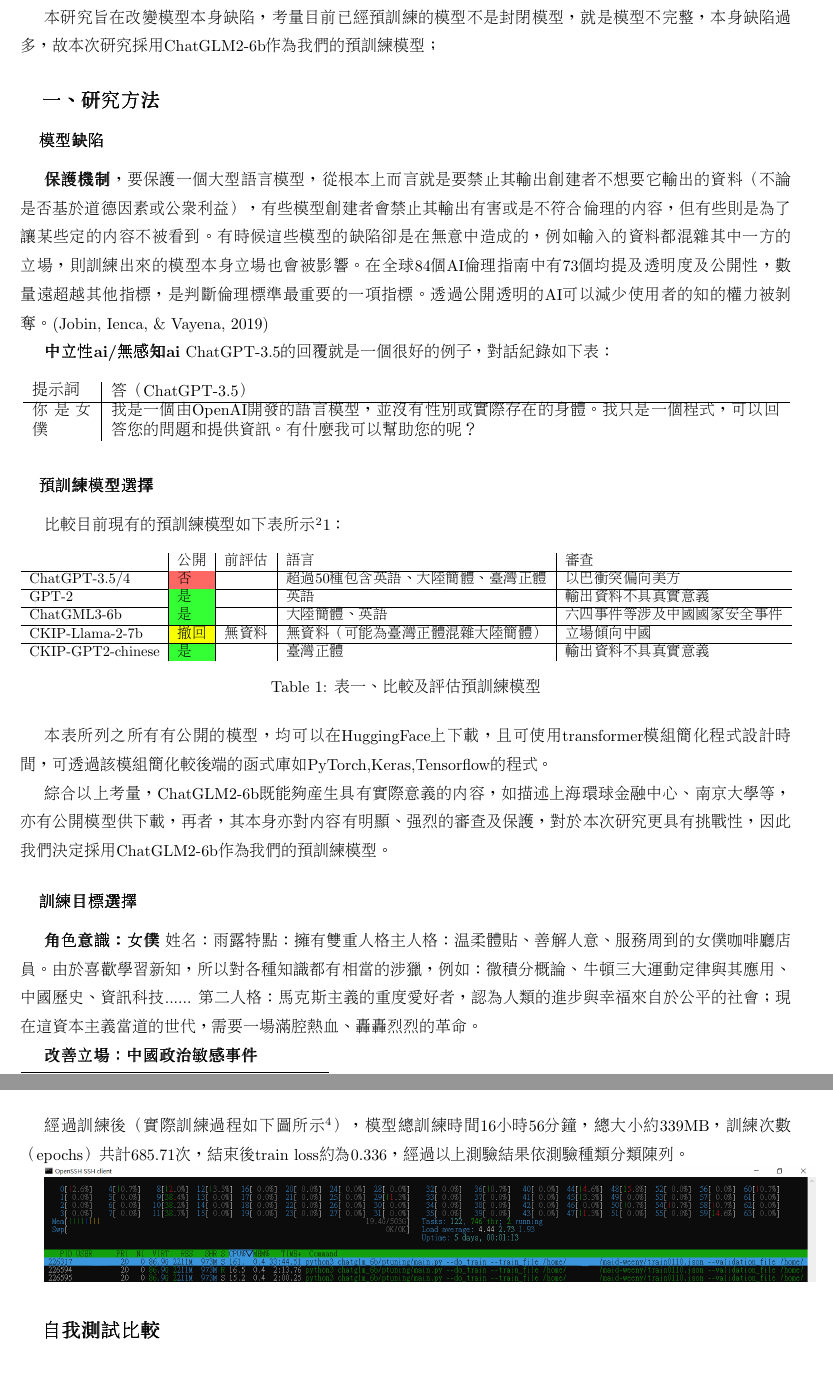
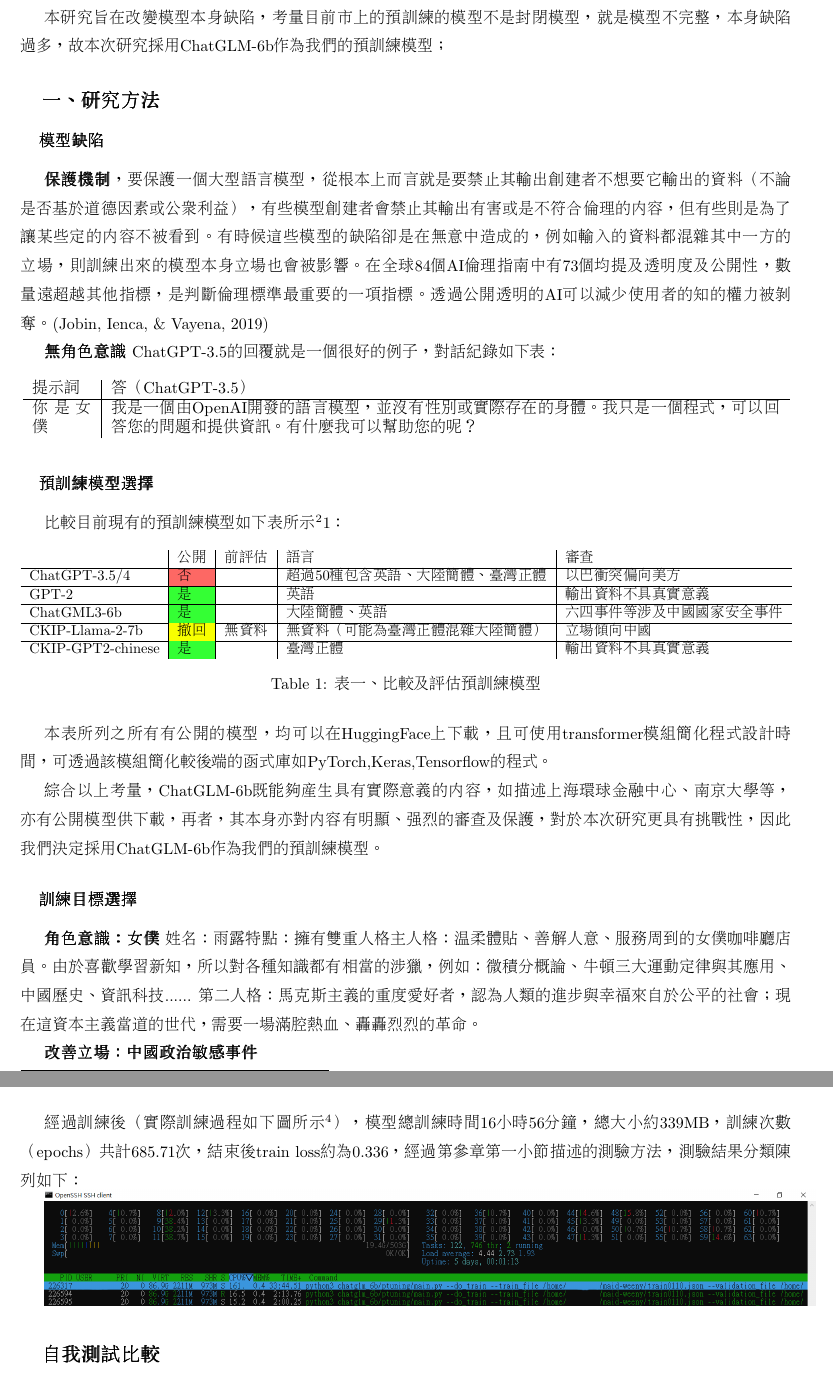
Before and after one commit to lsjle/2024-science-fair, a LaTeX document (main.tex): two parts of pages 4 and 8 of 9, joined at a grey line, cut so that both start at the same text. Compiled offline with pdfLaTeX.

Commit message:
fix typos

```diff
--- a/main.tex
+++ b/main.tex
@@ -62,12 +62,12 @@
 	\end{itemize}
 	本次的測試環境及所有的程式均可在Github上找到，請參見：https://github.com/lsjle/2024-science-fair
 	\section{參、研究過程或方法}
-	本研究旨在改變模型本身缺陷，考量目前已經預訓練的模型不是封閉模型，就是模型不完整，本身缺陷過多，故本次研究採用ChatGLM2-6b作為我們的預訓練模型；
+	本研究旨在改變模型本身缺陷，考量目前市上的預訓練的模型不是封閉模型，就是模型不完整，本身缺陷過多，故本次研究採用ChatGLM-6b作為我們的預訓練模型；
 	\subsection{一、 研究方法}
 	\subsubsection{模型缺陷}
 	\textbf{保護機制}，要保護一個大型語言模型，從根本上而言就是要禁止其輸出創建者不想要它輸出的資料（不論是否基於道德因素或公眾利益），有些模型創建者會禁止其輸出有害或是不符合倫理的內容，但有些則是為了讓某些定的內容不被看到。有時候這些模型的缺陷卻是在無意中造成的，例如輸入的資料都混雜其中一方的立場，則訓練出來的模型本身立場也會被影響。在全球84個AI倫理指南中有73個均提及透明度及公開性，數量遠超越其他指標，是判斷倫理標準最重要的一項指標。透過公開透明的AI可以減少使用者的知的權力被剝奪。\cite{Jobin2019}
 
-	\textbf{中立性ai/無感知ai}
+	\textbf{無角色意識}
 	ChatGPT-3.5的回覆就是一個很好的例子，對話紀錄如下表：
 
 \begin{table}[H]
@@ -91,12 +91,12 @@
 				CKIP-GPT2-chinese & \cellcolor[HTML]{34FF34}是                        &     & 臺灣正體                 & 輸出資料不具真實意義
 			\end{tabular}%
 		}
-	\caption{表一、比較及評估預訓練模型}
+	\caption{表一、比較及評估預訓練模型}%too small
 	\label{tab:1}
 	\end{table}
-	本表所列之所有有公開的模型，均可以在HuggingFace上下載，且可使用transformer模組簡化程式設計時間，可透過該模組簡化較後端的函式庫如PyTorch,Keras,Tensorflow的程式。
+	本表所列之所有有公開的模型，均可以在HuggingFace上下載，且可使用transformer模組簡化程式設計時間，可透過該模組簡化較後端的函式庫如PyTorch,Keras,Tensorflow的程式。%edit here later
 
-	綜合以上考量，ChatGLM2-6b既能夠產生具有實際意義的內容，如描述上海環球金融中心、南京大學等，亦有公開模型供下載，再者，其本身亦對內容有明顯、強烈的審查及保護，對於本次研究更具有挑戰性，因此我們決定採用ChatGLM2-6b作為我們的預訓練模型。
+	綜合以上考量，ChatGLM-6b既能夠產生具有實際意義的內容，如描述上海環球金融中心、南京大學等，亦有公開模型供下載，再者，其本身亦對內容有明顯、強烈的審查及保護，對於本次研究更具有挑戰性，因此我們決定採用ChatGLM-6b作為我們的預訓練模型。
 
 	\subsubsection{訓練目標選擇}
 	\textbf{角色意識：女僕}
@@ -220,7 +221,7 @@
 	\subsubsection{測驗}
 	訓練完成後，模型會依照指示生成出評估內容，之後由人工評斷，結果評估會使用前一小節討論的四種指標評估，各指標因測驗目的不同將會分別陳列。
 	\section{肆、研究結果}
-	經過訓練後（實際訓練過程如下圖所示\footnote{為確保公平性，此圖中有關使用者資料被抹除}），模型總訓練時間16小時56分鐘，總大小約339MB，訓練次數（epochs）共計685.71次，結束後train loss約為0.336，經過以上測驗結果依測驗種類分類陳列。%maybe change max token:)
+	經過訓練後（實際訓練過程如下圖所示\footnote{為確保公平性，此圖中有關使用者資料被抹除}），模型總訓練時間16小時56分鐘，總大小約339MB，訓練次數（epochs）共計685.71次，結束後train loss約為0.336，經過第參章第一小節描述的測驗方法，測驗結果分類陳列如下：%maybe change max token:)
 
 	\includegraphics[width=\textwidth]{running}
 	%人工討論6*100?
```
Also changed, not shown: main.tex (21 more changed lines).
